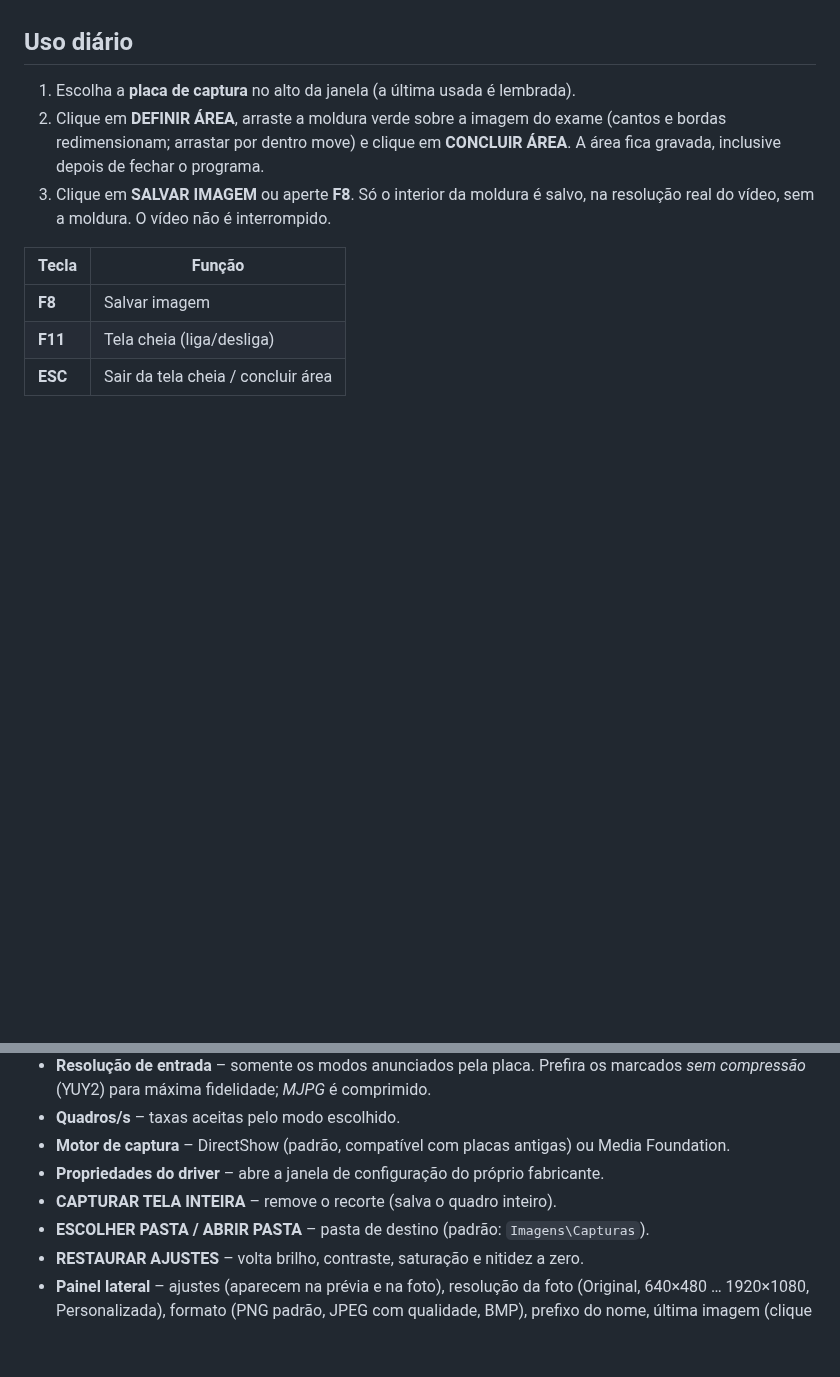
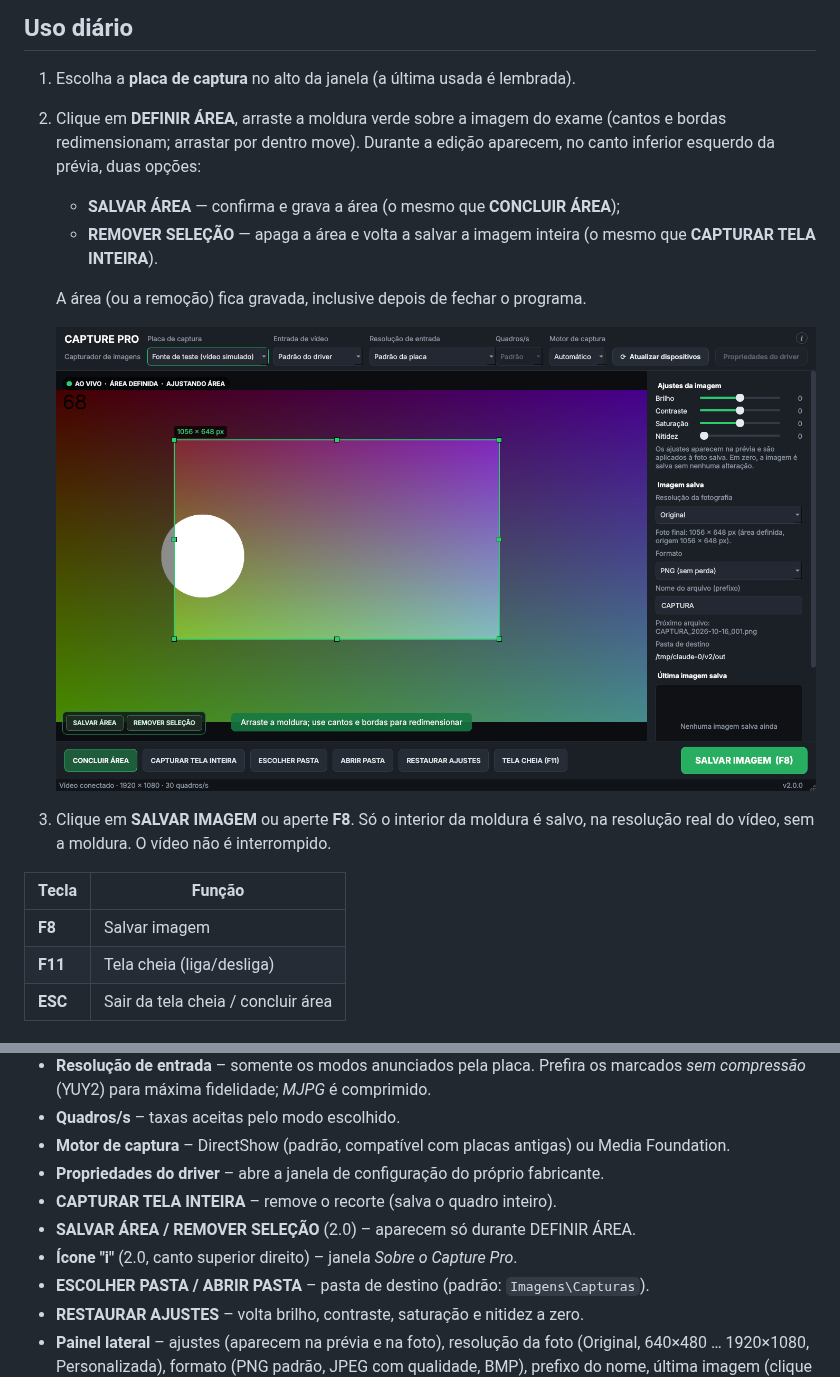
Before and after one commit to celsomatosjunior/Captura, a Markdown page: README.md, 2 parts joined by grey strips. GitHub-like rendering; pictures changed too: docs/v2-definir-area.png (added); blank space fills up the shorter version.

```diff
--- a/README.md
+++ b/README.md
@@ -33,8 +43,15 @@ antes; placas USB "UVC" funcionam com o driver do próprio Windows.
 
 1. Escolha a **placa de captura** no alto da janela (a última usada é lembrada).
 2. Clique em **DEFINIR ÁREA**, arraste a moldura verde sobre a imagem do exame
-   (cantos e bordas redimensionam; arrastar por dentro move) e clique em
-   **CONCLUIR ÁREA**. A área fica gravada, inclusive depois de fechar o programa.
+   (cantos e bordas redimensionam; arrastar por dentro move). Durante a edição
+   aparecem, no canto inferior esquerdo da prévia, duas opções:
+   - **SALVAR ÁREA** — confirma e grava a área (o mesmo que **CONCLUIR ÁREA**);
+   - **REMOVER SELEÇÃO** — apaga a área e volta a salvar a imagem inteira
+     (o mesmo que **CAPTURAR TELA INTEIRA**).
+
+   A área (ou a remoção) fica gravada, inclusive depois de fechar o programa.
+
+   ![Opções ao definir a área](docs/v2-definir-area.png)
 3. Clique em **SALVAR IMAGEM** ou aperte **F8**. Só o interior da moldura é salvo,
    na resolução real do vídeo, sem a moldura. O vídeo não é interrompido.
 
@@ -53,6 +70,8 @@ antes; placas USB "UVC" funcionam com o driver do próprio Windows.
 - **Motor de captura** – DirectShow (padrão, compatível com placas antigas) ou Media Foundation.
 - **Propriedades do driver** – abre a janela de configuração do próprio fabricante.
 - **CAPTURAR TELA INTEIRA** – remove o recorte (salva o quadro inteiro).
+- **SALVAR ÁREA / REMOVER SELEÇÃO** (2.0) – aparecem só durante DEFINIR ÁREA.
+- **Ícone "i"** (2.0, canto superior direito) – janela *Sobre o Capture Pro*.
 - **ESCOLHER PASTA / ABRIR PASTA** – pasta de destino (padrão: `Imagens\Capturas`).
 - **RESTAURAR AJUSTES** – volta brilho, contraste, saturação e nitidez a zero.
 - **Painel lateral** – ajustes (aparecem na prévia e na foto), resolução da foto
```
Also changed, not shown: other parts of README.md (+50 -13 lines), docs/VERSAO-2.0.md (added, +106 -0 lines), instaladores/v2.0.0/LEIA-ME.md (added, +11 -0 lines), docs/tela-principal-v2.png (added), docs/v2-sobre.png (added), 11 other files.
